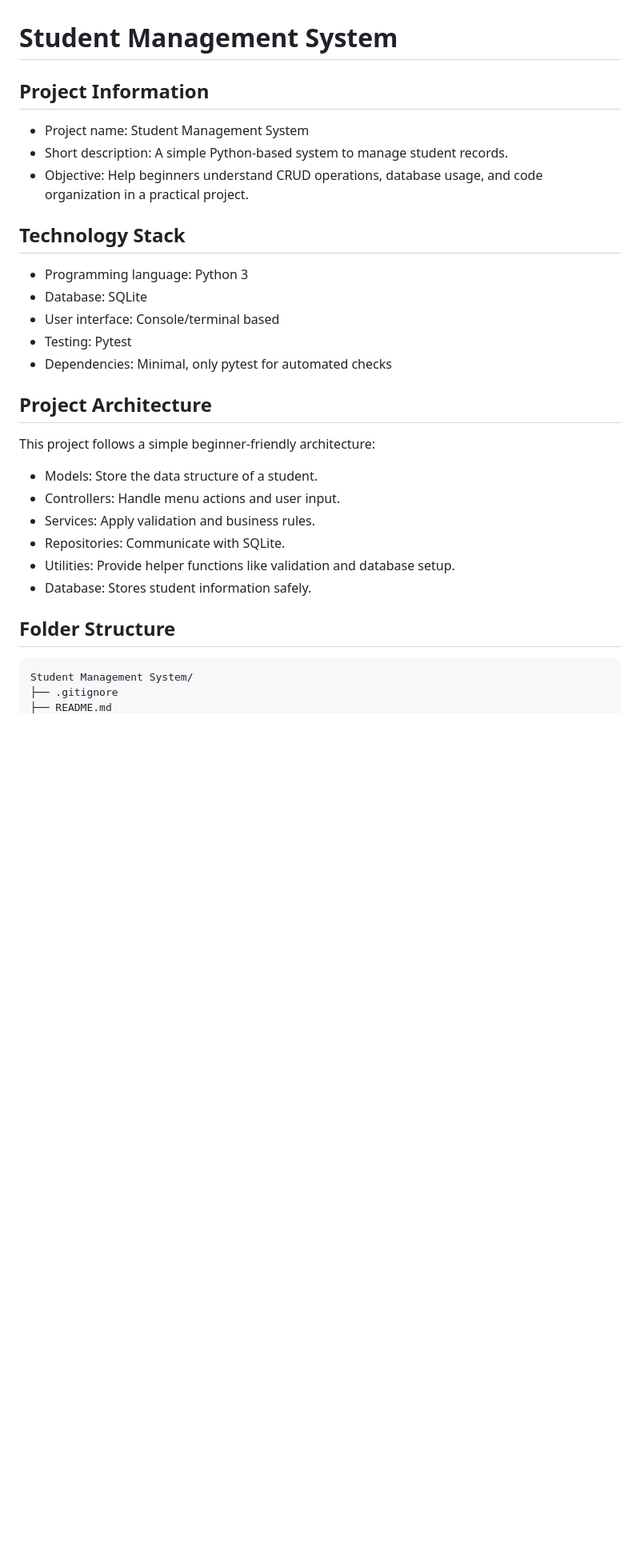
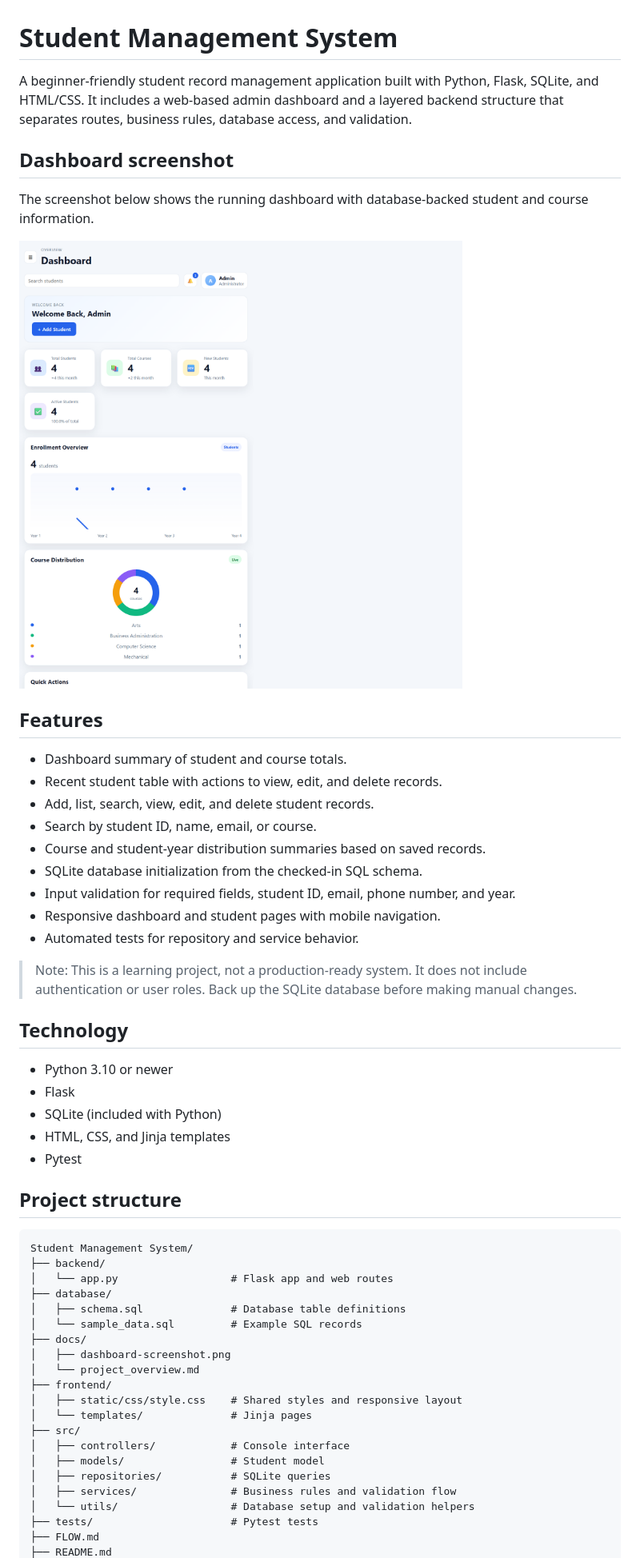
Before and after one commit to omlendal06/Student-Management-System, a Markdown page: README.md, the part around the change printed below. Shown: that part at 80% size. GitHub-like rendering; pictures changed too: docs/dashboard-screenshot.png (added); blank space fills up the shorter version.

Commit message:
Upgrade student dashboard and documentation

````diff
--- a/README.md
+++ b/README.md
@@ -1,33 +1,56 @@
 # Student Management System
 
-## Project Information
+A beginner-friendly student record management application built with Python, Flask, SQLite, and HTML/CSS. It includes a web-based admin dashboard and a layered backend structure that separates routes, business rules, database access, and validation.
 
-- Project name: Student Management System
-- Short description: A simple Python-based system to manage student records.
-- Objective: Help beginners understand CRUD operations, database usage, and code organization in a practical project.
+## Dashboard screenshot
 
-## Technology Stack
+The screenshot below shows the running dashboard with database-backed student and course information.
 
-- Programming language: Python 3
-- Database: SQLite
-- User interface: Console/terminal based
-- Testing: Pytest
-- Dependencies: Minimal, only pytest for automated checks
+![Student Management System dashboard](docs/dashboard-screenshot.png)
 
-## Project Architecture
+## Features
 
-This project follows a simple beginner-friendly architecture:
+- Dashboard summary of student and course totals.
+- Recent student table with actions to view, edit, and delete records.
+- Add, list, search, view, edit, and delete student records.
+- Search by student ID, name, email, or course.
+- Course and student-year distribution summaries based on saved records.
+- SQLite database initialization from the checked-in SQL schema.
+- Input validation for required fields, student ID, email, phone number, and year.
+- Responsive dashboard and student pages with mobile navigation.
+- Automated tests for repository and service behavior.
 
-- Models: Store the data structure of a student.
-- Controllers: Handle menu actions and user input.
-- Services: Apply validation and business rules.
-- Repositories: Communicate with SQLite.
-- Utilities: Provide helper functions like validation and database setup.
-- Database: Stores student information safely.
+> Note: This is a learning project, not a production-ready system. It does not include authentication or user roles. Back up the SQLite database before making manual changes.
 
-## Folder Structure
+## Technology
+
+- Python 3.10 or newer
+- Flask
+- SQLite (included with Python)
+- HTML, CSS, and Jinja templates
+- Pytest
+
+## Project structure
 
 ```text
 Student Management System/
-├── .gitignore
+├── backend/
+│   └── app.py                  # Flask app and web routes
+├── database/
+│   ├── schema.sql              # Database table definitions
+│   └── sample_data.sql         # Example SQL records
+├── docs/
+│   ├── dashboard-screenshot.png
+│   └── project_overview.md
+├── frontend/
+│   ├── static/css/style.css    # Shared styles and responsive layout
+│   └── templates/              # Jinja pages
+├── src/
+│   ├── controllers/            # Console interface
+│   ├── models/                 # Student model
+│   ├── repositories/           # SQLite queries
+│   ├── services/               # Business rules and validation flow
+│   └── utils/                  # Database setup and validation helpers
+├── tests/                      # Pytest tests
+├── FLOW.md
 ├── README.md
````
Also changed, not shown: other parts of README.md (+79 -101 lines), 16 other files.
